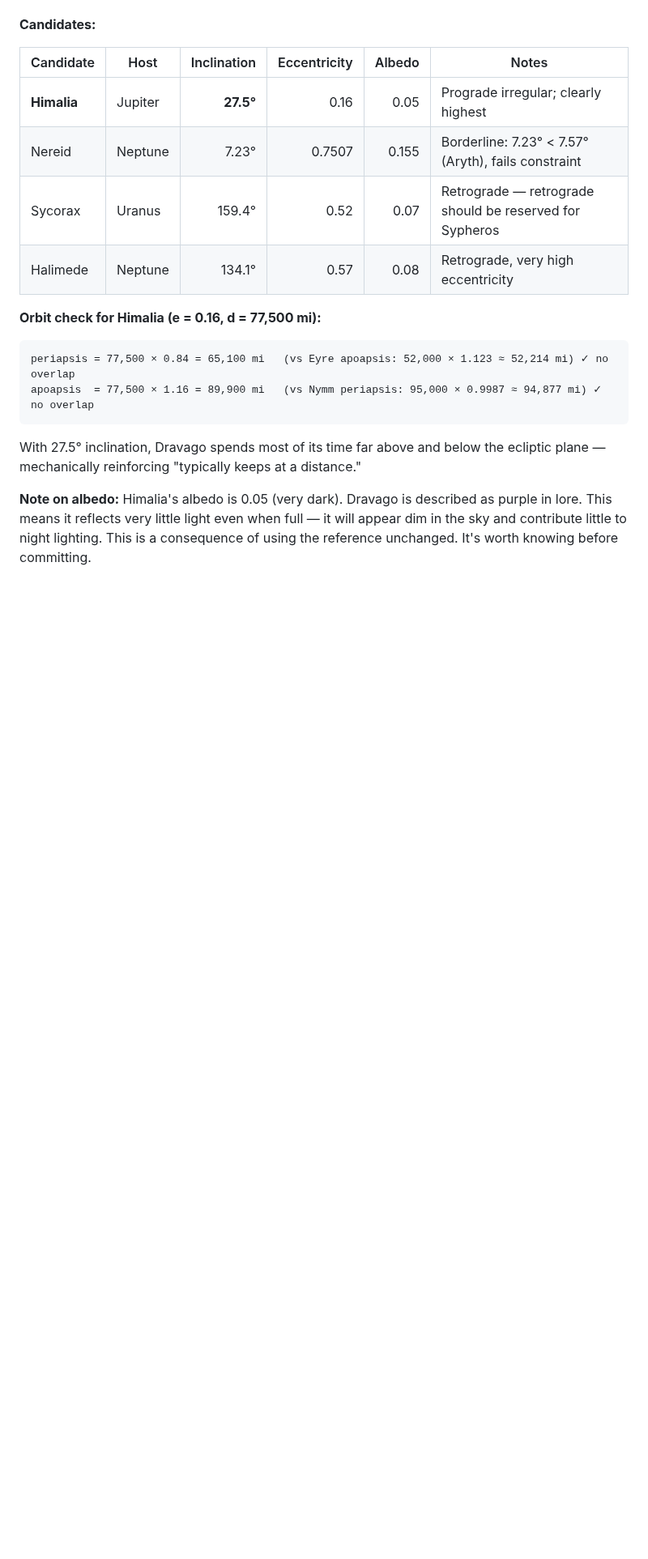
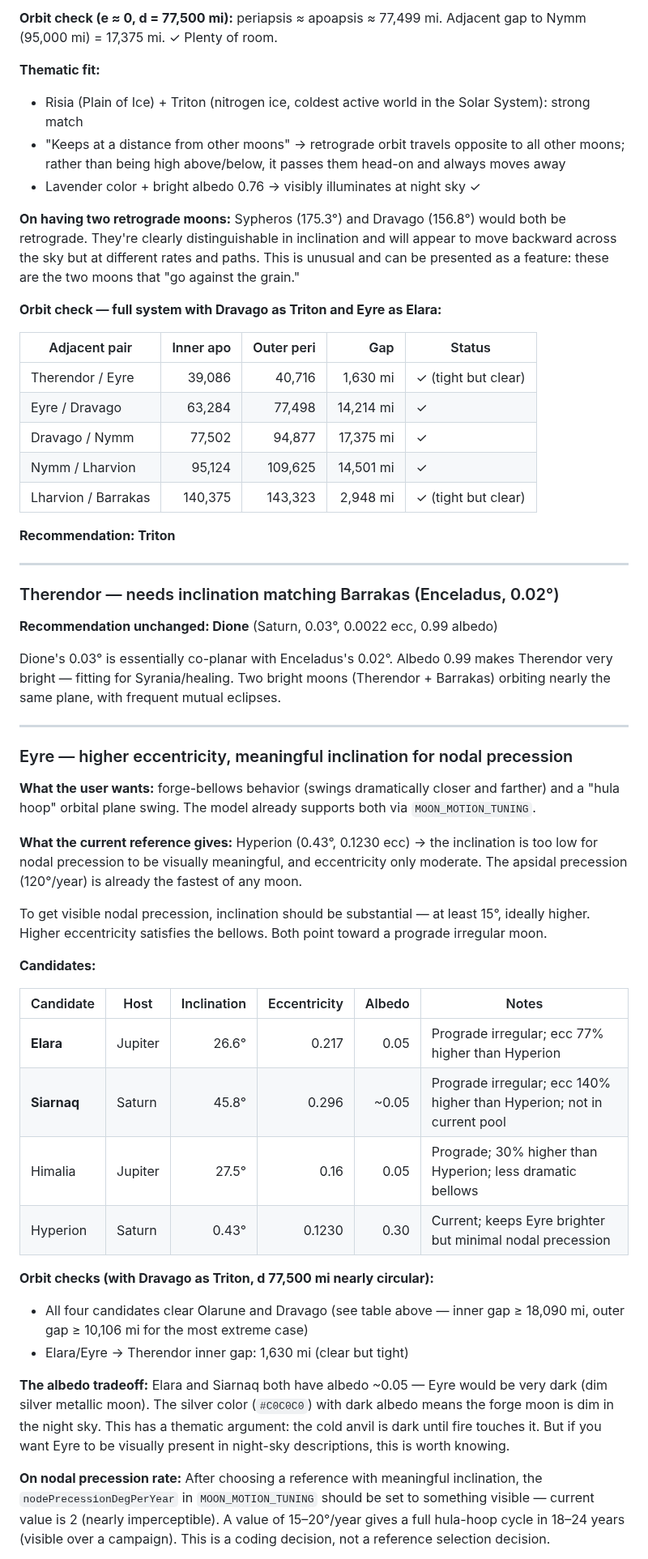
Before and after one commit to MCherry1/calendar, a Markdown page: design/moon-reference-selection.md, the part around one of its changes. Shown at 81% size. Drawn GitHub-style; blank space fills up the shorter version.

````diff
--- a/design/moon-reference-selection.md
+++ b/design/moon-reference-selection.md
@@ -96,20 +129,56 @@ Current reference Tethys (1.09°) fails — many moons already exceed it.
+**Orbit check (e ≈ 0, d = 77,500 mi):** periapsis ≈ apoapsis ≈ 77,499 mi. Adjacent gap to Nymm (95,000 mi) = 17,375 mi. ✓ Plenty of room.
+
+**Thematic fit:**
+- Risia (Plain of Ice) + Triton (nitrogen ice, coldest active world in the Solar System): strong match
+- "Keeps at a distance from other moons" → retrograde orbit travels opposite to all other moons; rather than being high above/below, it passes them head-on and always moves away
+- Lavender color + bright albedo 0.76 → visibly illuminates at night sky ✓
+
+**On having two retrograde moons:** Sypheros (175.3°) and Dravago (156.8°) would both be retrograde. They're clearly distinguishable in inclination and will appear to move backward across the sky but at different rates and paths. This is unusual and can be presented as a feature: these are the two moons that "go against the grain."
+
+**Orbit check — full system with Dravago as Triton and Eyre as Elara:**
+
+| Adjacent pair | Inner apo | Outer peri | Gap | Status |
+|---|---:|---:|---:|---|
+| Therendor / Eyre | 39,086 | 40,716 | 1,630 mi | ✓ (tight but clear) |
+| Eyre / Dravago | 63,284 | 77,498 | 14,214 mi | ✓ |
+| Dravago / Nymm | 77,502 | 94,877 | 17,375 mi | ✓ |
+| Nymm / Lharvion | 95,124 | 109,625 | 14,501 mi | ✓ |
+| Lharvion / Barrakas | 140,375 | 143,323 | 2,948 mi | ✓ (tight but clear) |
+
+**Recommendation: Triton**
+
+---
+
+### Therendor — needs inclination matching Barrakas (Enceladus, 0.02°)
+
+**Recommendation unchanged: Dione** (Saturn, 0.03°, 0.0022 ecc, 0.99 albedo)
+
+Dione's 0.03° is essentially co-planar with Enceladus's 0.02°. Albedo 0.99 makes Therendor very bright — fitting for Syrania/healing. Two bright moons (Therendor + Barrakas) orbiting nearly the same plane, with frequent mutual eclipses.
+
+---
+
+### Eyre — higher eccentricity, meaningful inclination for nodal precession
+
+**What the user wants:** forge-bellows behavior (swings dramatically closer and farther) and a "hula hoop" orbital plane swing. The model already supports both via `MOON_MOTION_TUNING`.
+
+**What the current reference gives:** Hyperion (0.43°, 0.1230 ecc) → the inclination is too low for nodal precession to be visually meaningful, and eccentricity only moderate. The apsidal precession (120°/year) is already the fastest of any moon.
+
+To get visible nodal precession, inclination should be substantial — at least 15°, ideally higher. Higher eccentricity satisfies the bellows. Both point toward a prograde irregular moon.
 
 **Candidates:**
 
 | Candidate | Host | Inclination | Eccentricity | Albedo | Notes |
 |---|---|---:|---:|---:|---|
-| **Himalia** | Jupiter | **27.5°** | 0.16 | 0.05 | Prograde irregular; clearly highest |
-| Nereid | Neptune | 7.23° | 0.7507 | 0.155 | Borderline: 7.23° < 7.57° (Aryth), fails constraint |
-| Sycorax | Uranus | 159.4° | 0.52 | 0.07 | Retrograde — retrograde should be reserved for Sypheros |
-| Halimede | Neptune | 134.1° | 0.57 | 0.08 | Retrograde, very high eccentricity |
+| **Elara** | Jupiter | 26.6° | 0.217 | 0.05 | Prograde irregular; ecc 77% higher than Hyperion |
+| **Siarnaq** | Saturn | 45.8° | 0.296 | ~0.05 | Prograde irregular; ecc 140% higher than Hyperion; not in current pool |
+| Himalia | Jupiter | 27.5° | 0.16 | 0.05 | Prograde; 30% higher than Hyperion; less dramatic bellows |
+| Hyperion | Saturn | 0.43° | 0.1230 | 0.30 | Current; keeps Eyre brighter but minimal nodal precession |
 
-**Orbit check for Himalia (e = 0.16, d = 77,500 mi):**
-```
-periapsis = 77,500 × 0.84 = 65,100 mi   (vs Eyre apoapsis: 52,000 × 1.123 ≈ 52,214 mi) ✓ no overlap
-apoapsis  = 77,500 × 1.16 = 89,900 mi   (vs Nymm periapsis: 95,000 × 0.9987 ≈ 94,877 mi) ✓ no overlap
-```
+**Orbit checks (with Dravago as Triton, d 77,500 mi nearly circular):**
+- All four candidates clear Olarune and Dravago (see table above — inner gap ≥ 18,090 mi, outer gap ≥ 10,106 mi for the most extreme case)
+- Elara/Eyre → Therendor inner gap: 1,630 mi (clear but tight)
 
-With 27.5° inclination, Dravago spends most of its time far above and below the ecliptic plane — mechanically reinforcing "typically keeps at a distance."
+**The albedo tradeoff:** Elara and Siarnaq both have albedo ~0.05 — Eyre would be very dark (dim silver metallic moon). The silver color (`#C0C0C0`) with dark albedo means the forge moon is dim in the night sky. This has a thematic argument: the cold anvil is dark until fire touches it. But if you want Eyre to be visually present in night-sky descriptions, this is worth knowing.
 
-**Note on albedo:** Himalia's albedo is 0.05 (very dark). Dravago is described as purple in lore. This means it reflects very little light even when full — it will appear dim in the sky and contribute little to night lighting. This is a consequence of using the reference unchanged. It's worth knowing before committing.
+**On nodal precession rate:** After choosing a reference with meaningful inclination, the `nodePrecessionDegPerYear` in `MOON_MOTION_TUNING` should be set to something visible — current value is 2 (nearly imperceptible). A value of 15–20°/year gives a full hula-hoop cycle in 18–24 years (visible over a campaign). This is a coding decision, not a reference selection decision.
 
````
Also changed, not shown: other parts of design/moon-reference-selection.md (+119 -147 lines).
